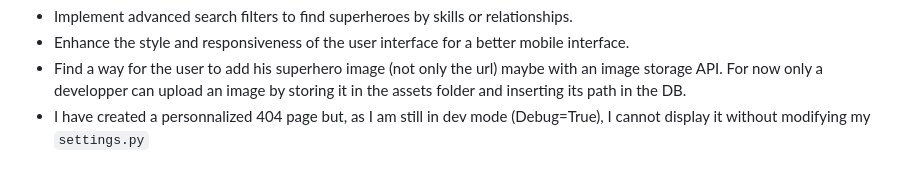
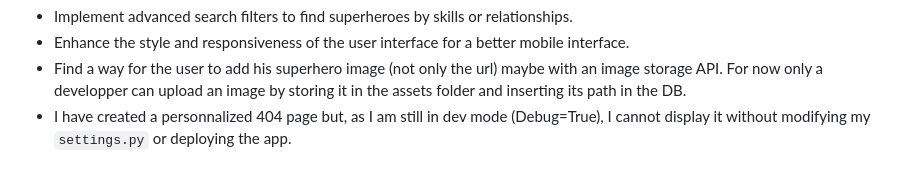
Before and after one commit to ManuDiop/Super-Family-Tree, a Markdown page: README.md, the part around the change. GitHub-like rendering.

````diff
--- a/README.md
+++ b/README.md
@@ -116,4 +116,4 @@ I chose not to use a frontend framework since the user interface was limited to
 - Implement advanced search filters to find superheroes by skills or relationships.
 - Enhance the style and responsiveness of the user interface for a better mobile interface.
 - Find a way for the user to add his superhero image (not only the url) maybe with an image storage API. For now only a developper can upload an image by storing it in the assets folder and inserting its path in the DB.
-- I have created a personnalized 404 page but, as I am still in dev mode (Debug=True), I cannot display it without modifying my ```settings.py```
+- I have created a personnalized 404 page but, as I am still in dev mode (Debug=True), I cannot display it without modifying my ```settings.py``` or deploying the app.
````
